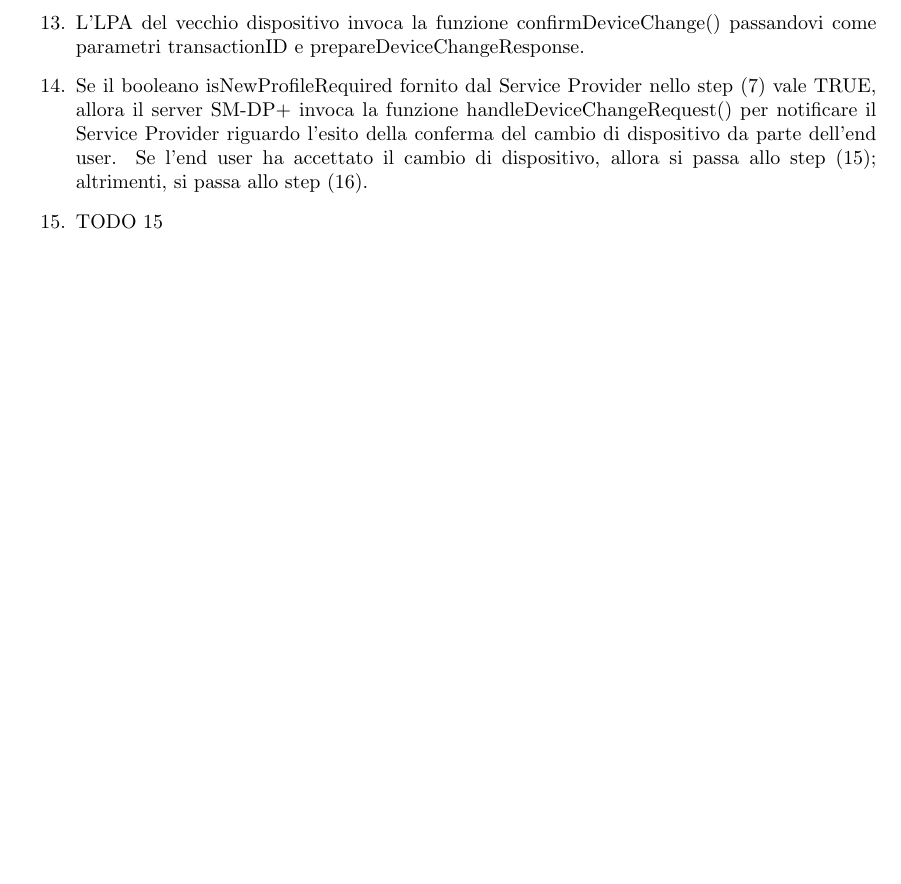
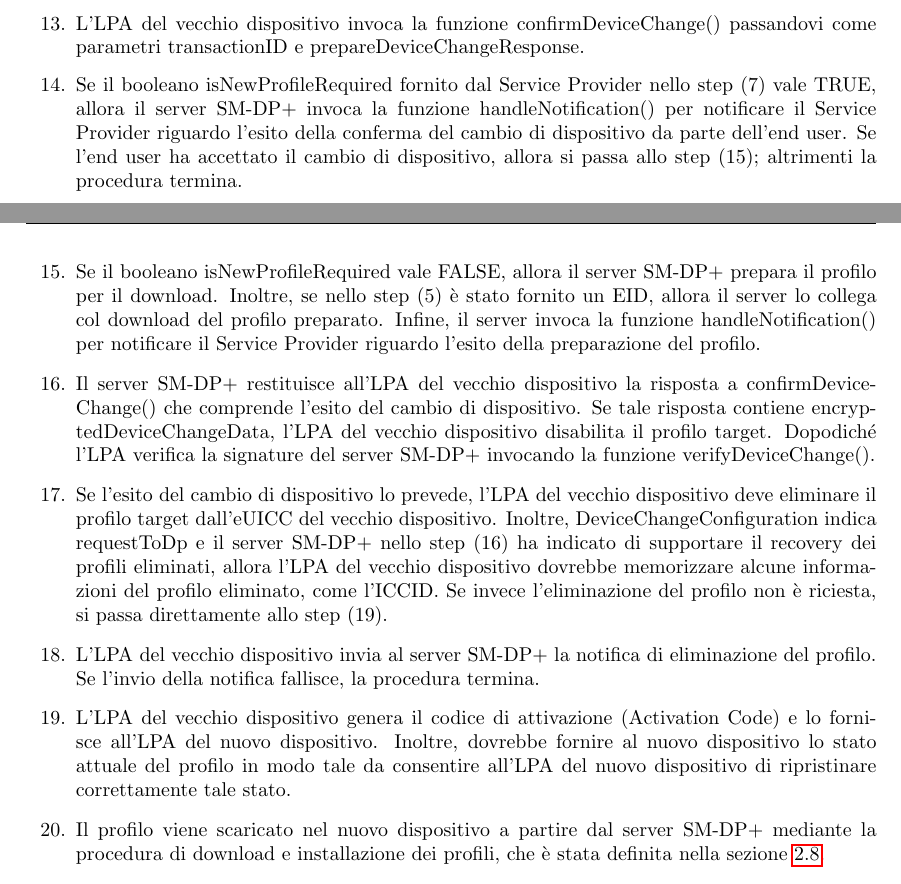
Before and after one commit to Fanfarillo/tesi-eSIM, a LaTeX book (utilities/latex-tesi/Tesi.tex): part of page 29 of 34 before the commit and two parts of pages 30 and 31 of 36 after it, the two joined at a grey line, cut so that both start at the same text, the shorter picture padded with empty space. Compiled offline with pdfLaTeX.

Commit message:
Iniziato a inserire anche la procedura di download e installazione dei profili

```diff
--- a/utilities/latex-tesi/Tesi.tex
+++ b/utilities/latex-tesi/Tesi.tex
@@ -620,8 +639,13 @@ La figura \ref{fig:device-change} ripresa da \cite{GSMA-docs-new} illustra tutti
 \item L'LPA del vecchio dispositivo effettua una richiesta di conferma per il cambio di dispositivo. In particolare, se il Service Provider nello step (7) ha fornito il messaggio di Service Provider per il cambio di dispositivo, quest'ultimo viene presentato all'end user. Inoltre, se smdpSigned4 ha il campo ccRequiredFlag pari a TRUE, allora l'LPA del vecchio dispositivo chiede all'end user di inserire il codice di conferma fornito dal Service Provider nello step (7).
 \item L'LPA del vecchio dispositivo invoca la funzione prepareDeviceChange() passandovi come parametri smdpSigned4, smdpSignature4 ed eventualmente l'hash del codice di conferma. Quest'ultimo viene calcolato come SHA256(SHA256(ConfirmationCode) | transactionID).
 \item L'LPA del vecchio dispositivo invoca la funzione confirmDeviceChange() passandovi come parametri transactionID e prepareDeviceChangeResponse.
-\item Se il booleano isNewProfileRequired fornito dal Service Provider nello step (7) vale TRUE, allora il server SM-DP+ invoca la funzione handleDeviceChangeRequest() per notificare il Service Provider riguardo l'esito della conferma del cambio di dispositivo da parte dell'end user. Se l'end user ha accettato il cambio di dispositivo, allora si passa allo step (15); altrimenti, si passa allo step (16).
-\item TODO 15
+\item Se il booleano isNewProfileRequired fornito dal Service Provider nello step (7) vale TRUE, allora il server SM-DP+ invoca la funzione handleNotification() per notificare il Service Provider riguardo l'esito della conferma del cambio di dispositivo da parte dell'end user. Se l'end user ha accettato il cambio di dispositivo, allora si passa allo step (15); altrimenti la procedura termina.
+\item Se il booleano isNewProfileRequired vale FALSE, allora il server SM-DP+ prepara il profilo per il download. Inoltre, se nello step (5) è stato fornito un EID, allora il server lo collega col download del profilo preparato. Infine, il server invoca la funzione handleNotification() per notificare il Service Provider riguardo l'esito della preparazione del profilo.
+\item Il server SM-DP+ restituisce all'LPA del vecchio dispositivo la risposta a confirmDeviceChange() che comprende l'esito del cambio di dispositivo. Se tale risposta contiene encryptedDeviceChangeData, l'LPA del vecchio dispositivo disabilita il profilo target. Dopodiché l'LPA verifica la signature del server SM-DP+ invocando la funzione verifyDeviceChange().
+\item Se l'esito del cambio di dispositivo lo prevede, l'LPA del vecchio dispositivo deve eliminare il profilo target dall'eUICC del vecchio dispositivo. Inoltre, DeviceChangeConfiguration indica requestToDp e il server SM-DP+ nello step (16) ha indicato di supportare il recovery dei profili eliminati, allora l'LPA del vecchio dispositivo dovrebbe memorizzare alcune informazioni del profilo eliminato, come l'ICCID. Se invece l'eliminazione del profilo non è riciesta, si passa direttamente allo step (19).
+\item L'LPA del vecchio dispositivo invia al server SM-DP+ la notifica di eliminazione del profilo. Se l'invio della notifica fallisce, la procedura termina.
+\item L'LPA del vecchio dispositivo genera il codice di attivazione (Activation Code) e lo fornisce all'LPA del nuovo dispositivo. Inoltre, dovrebbe fornire al nuovo dispositivo lo stato attuale del profilo in modo tale da consentire all'LPA del nuovo dispositivo di ripristinare correttamente tale stato.
+\item Il profilo viene scaricato nel nuovo dispositivo a partire dal server SM-DP+ mediante la procedura di download e installazione dei profili, che è stata definita nella sezione \ref{sec:down-install}.
 \end{enumerate}
 
 \chapter{Sicurezza dell'eSIM a run-time}
```
Also changed, not shown: utilities/latex-tesi/Tesi.pdf, utilities/latex-tesi/device-change.png, utilities/latex-tesi/download-install.png (added), utilities/latex-tesi/Tesi.tex (19 more changed lines), 6 other files.
